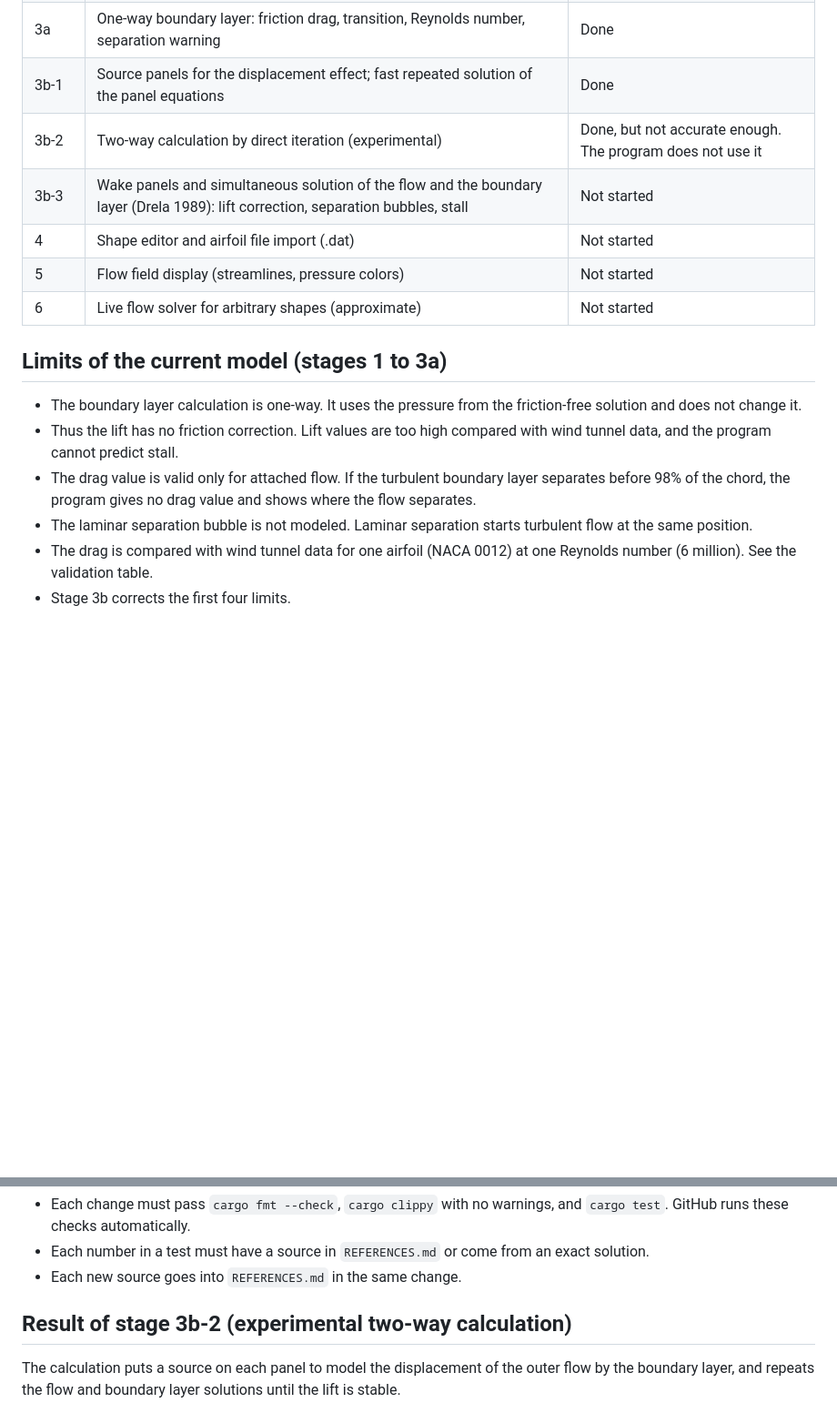
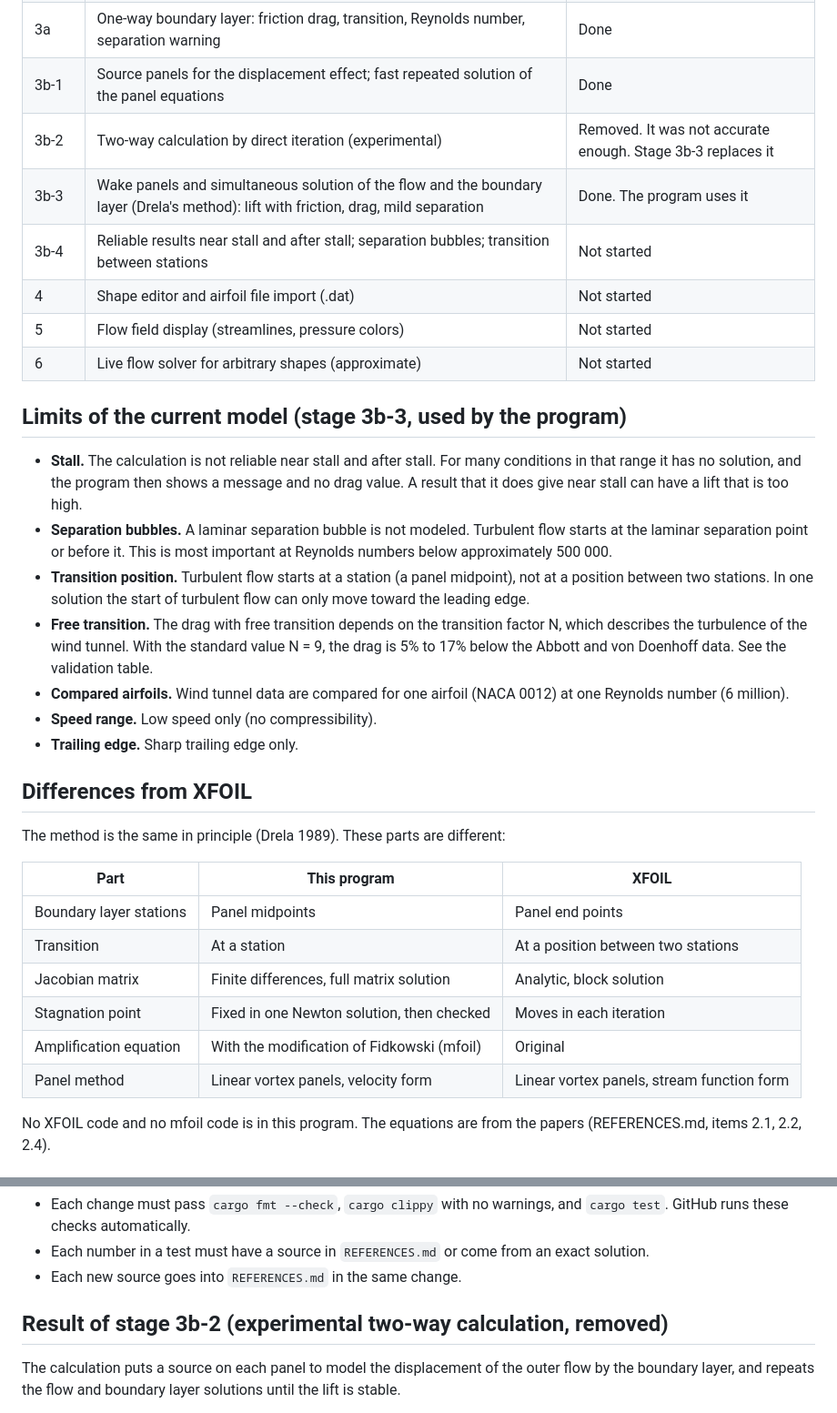
Before and after one commit to Ostrich39/ant-wind-tunnel-sim, a Markdown page: GOALS.md, 2 parts joined by grey strips. Shown at 91% size. Drawn GitHub-style; blank space fills up the shorter version.

```diff
--- a/GOALS.md
+++ b/GOALS.md
@@ -39,23 +39,47 @@ The project is for personal use and learning. It is not for sale.
 | 2 | Desktop window: airfoil view, pressure plot, live controls for angle and NACA shape | Done |
 | 3a | One-way boundary layer: friction drag, transition, Reynolds number, separation warning | Done |
 | 3b-1 | Source panels for the displacement effect; fast repeated solution of the panel equations | Done |
-| 3b-2 | Two-way calculation by direct iteration (experimental) | Done, but not accurate enough. The program does not use it |
-| 3b-3 | Wake panels and simultaneous solution of the flow and the boundary layer (Drela 1989): lift correction, separation bubbles, stall | Not started |
+| 3b-2 | Two-way calculation by direct iteration (experimental) | Removed. It was not accurate enough. Stage 3b-3 replaces it |
+| 3b-3 | Wake panels and simultaneous solution of the flow and the boundary layer (Drela's method): lift with friction, drag, mild separation | Done. The program uses it |
+| 3b-4 | Reliable results near stall and after stall; separation bubbles; transition between stations | Not started |
 | 4 | Shape editor and airfoil file import (.dat) | Not started |
 | 5 | Flow field display (streamlines, pressure colors) | Not started |
 | 6 | Live flow solver for arbitrary shapes (approximate) | Not started |
 
-## Limits of the current model (stages 1 to 3a)
+## Limits of the current model (stage 3b-3, used by the program)
 
-- The boundary layer calculation is one-way. It uses the pressure from the
-  friction-free solution and does not change it.
-- Thus the lift has no friction correction. Lift values are too high
-  compared with wind tunnel data, and the program cannot predict stall.
-- The drag value is valid only for attached flow. If the turbulent boundary
-  layer separates before 98% of the chord, the program gives no drag value
-  and shows where the flow separates.
-- The laminar separation bubble is not modeled. Laminar separation starts
-  turbulent flow at the same position.
-- The drag is compared with wind tunnel data for one airfoil (NACA 0012) at
-  one Reynolds number (6 million). See the validation table.
-- Stage 3b corrects the first four limits.
+- **Stall.** The calculation is not reliable near stall and after stall.
+  For many conditions in that range it has no solution, and the program
+  then shows a message and no drag value. A result that it does give near
+  stall can have a lift that is too high.
+- **Separation bubbles.** A laminar separation bubble is not modeled.
+  Turbulent flow starts at the laminar separation point or before it. This
+  is most important at Reynolds numbers below approximately 500 000.
+- **Transition position.** Turbulent flow starts at a station (a panel
+  midpoint), not at a position between two stations. In one solution the
+  start of turbulent flow can only move toward the leading edge.
+- **Free transition.** The drag with free transition depends on the
+  transition factor N, which describes the turbulence of the wind tunnel.
+  With the standard value N = 9, the drag is 5% to 17% below the Abbott and
+  von Doenhoff data. See the validation table.
+- **Compared airfoils.** Wind tunnel data are compared for one airfoil
+  (NACA 0012) at one Reynolds number (6 million).
+- **Speed range.** Low speed only (no compressibility).
+- **Trailing edge.** Sharp trailing edge only.
+
+## Differences from XFOIL
+
+The method is the same in principle (Drela 1989). These parts are different:
+
+| Part | This program | XFOIL |
+|---|---|---|
+| Boundary layer stations | Panel midpoints | Panel end points |
+| Transition | At a station | At a position between two stations |
+| Jacobian matrix | Finite differences, full matrix solution | Analytic, block solution |
+| Stagnation point | Fixed in one Newton solution, then checked | Moves in each iteration |
+| Amplification equation | With the modification of Fidkowski (mfoil) | Original |
+| Panel method | Linear vortex panels, velocity form | Linear vortex panels, stream function form |
+
+No XFOIL code and no mfoil code is in this program. The equations are from
+the papers (REFERENCES.md, items 2.1, 2.2, 2.4).
+
@@ -112,7 +171,7 @@ The project is for personal use and learning. It is not for sale.
   an exact solution.
 - Each new source goes into `REFERENCES.md` in the same change.
 
-## Result of stage 3b-2 (experimental two-way calculation)
+## Result of stage 3b-2 (experimental two-way calculation, removed)
 
 The calculation puts a source on each panel to model the displacement of
 the outer flow by the boundary layer, and repeats the flow and boundary
```
Also changed, not shown: other parts of GOALS.md (+35 -0 lines), README.md (+9 -11 lines), REFERENCES.md (+5 -4 lines), docs/screenshot.png, 9 other files.
